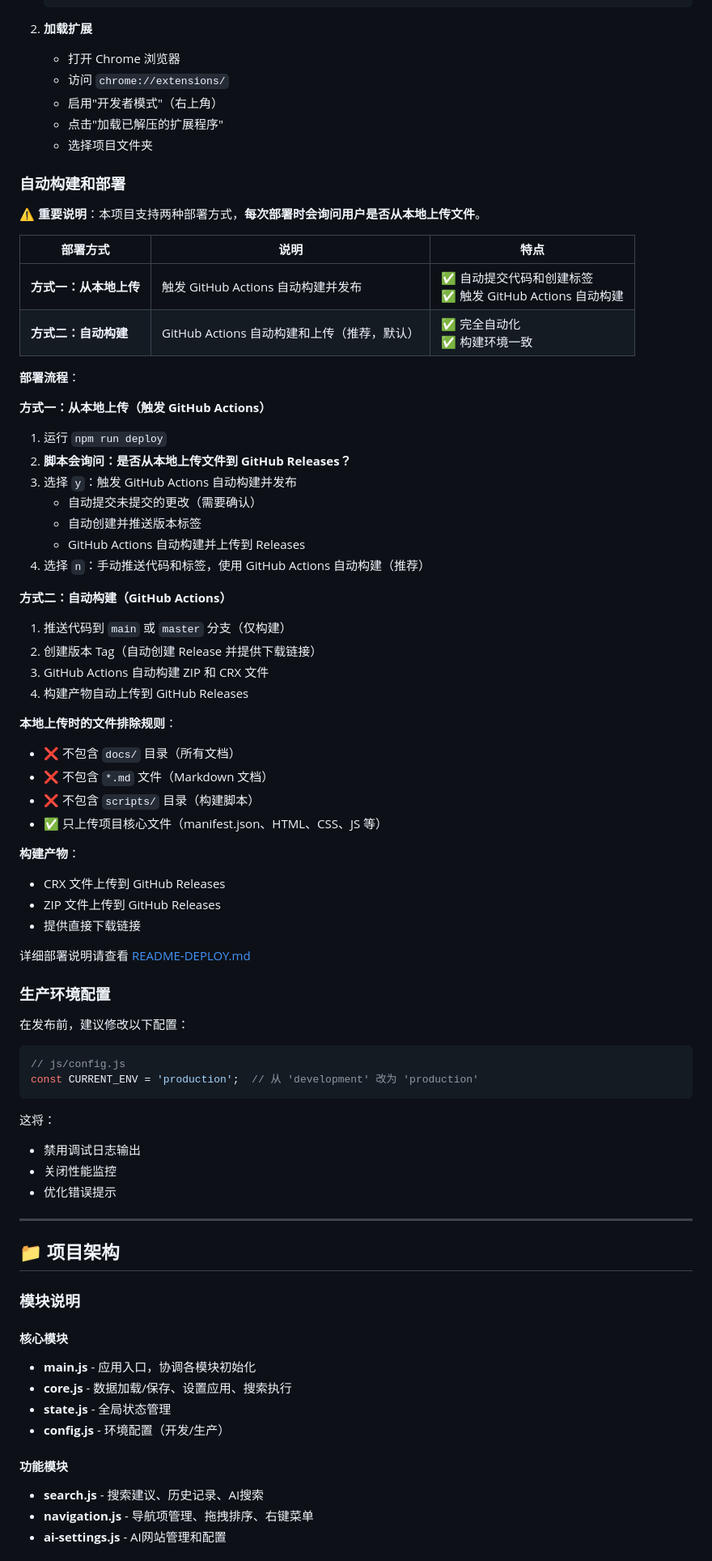
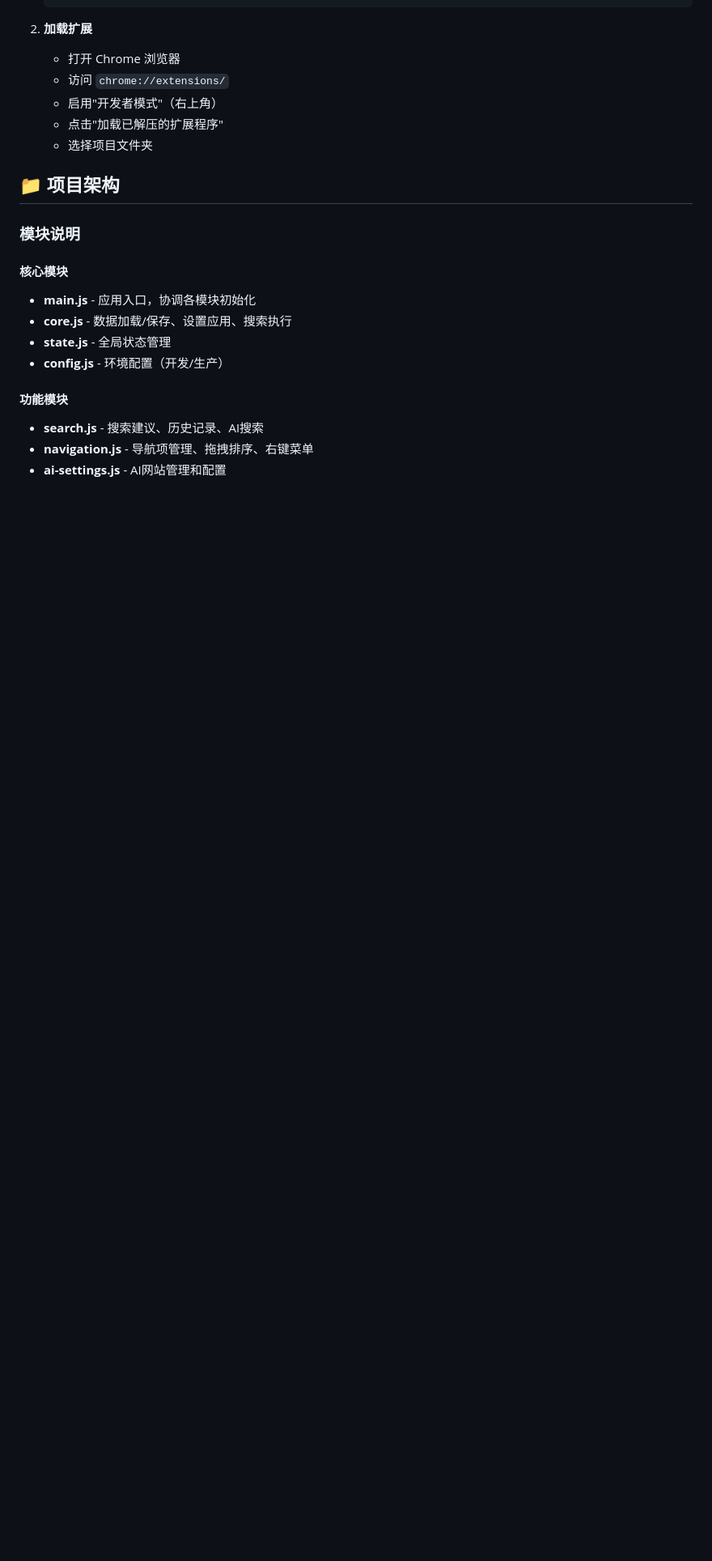
Before and after one commit to shanddl/lingdong-search, a Markdown page: README.md, the part around the change. Shown at 81% size. GitHub-like rendering; blank space fills up the shorter version.

````diff
--- a/README.md
+++ b/README.md
@@ -86,61 +86,6 @@ CRX: https://github.com/shanddl/lingdong-search/releases/latest/download/lingdon
    - 启用"开发者模式"（右上角）
    - 点击"加载已解压的扩展程序"
    - 选择项目文件夹
-
-### 自动构建和部署
-
-**⚠️ 重要说明**：本项目支持两种部署方式，**每次部署时会询问用户是否从本地上传文件**。
-
-| 部署方式 | 说明 | 特点 |
-|---------|------|------|
-| **方式一：从本地上传** | 触发 GitHub Actions 自动构建并发布 | ✅ 自动提交代码和创建标签<br>✅ 触发 GitHub Actions 自动构建 |
-| **方式二：自动构建** | GitHub Actions 自动构建和上传（推荐，默认） | ✅ 完全自动化<br>✅ 构建环境一致 |
-
-**部署流程**：
-
-**方式一：从本地上传（触发 GitHub Actions）**
-1. 运行 `npm run deploy`
-2. **脚本会询问：是否从本地上传文件到 GitHub Releases？**
-3. 选择 `y`：触发 GitHub Actions 自动构建并发布
-   - 自动提交未提交的更改（需要确认）
-   - 自动创建并推送版本标签
-   - GitHub Actions 自动构建并上传到 Releases
-4. 选择 `n`：手动推送代码和标签，使用 GitHub Actions 自动构建（推荐）
-
-**方式二：自动构建（GitHub Actions）**
-1. 推送代码到 `main` 或 `master` 分支（仅构建）
-2. 创建版本 Tag（自动创建 Release 并提供下载链接）
-3. GitHub Actions 自动构建 ZIP 和 CRX 文件
-4. 构建产物自动上传到 GitHub Releases
-
-**本地上传时的文件排除规则**：
-- ❌ 不包含 `docs/` 目录（所有文档）
-- ❌ 不包含 `*.md` 文件（Markdown 文档）
-- ❌ 不包含 `scripts/` 目录（构建脚本）
-- ✅ 只上传项目核心文件（manifest.json、HTML、CSS、JS 等）
-
-**构建产物**：
-- CRX 文件上传到 GitHub Releases
-- ZIP 文件上传到 GitHub Releases
-- 提供直接下载链接
-
-详细部署说明请查看 [README-DEPLOY.md](README-DEPLOY.md)
-
-### 生产环境配置
-
-在发布前，建议修改以下配置：
-
-```javascript
-// js/config.js
-const CURRENT_ENV = 'production';  // 从 'development' 改为 'production'
-```
-
-这将：
-- 禁用调试日志输出
-- 关闭性能监控
-- 优化错误提示
-
----
 
 ## 📁 项目架构
 
````
